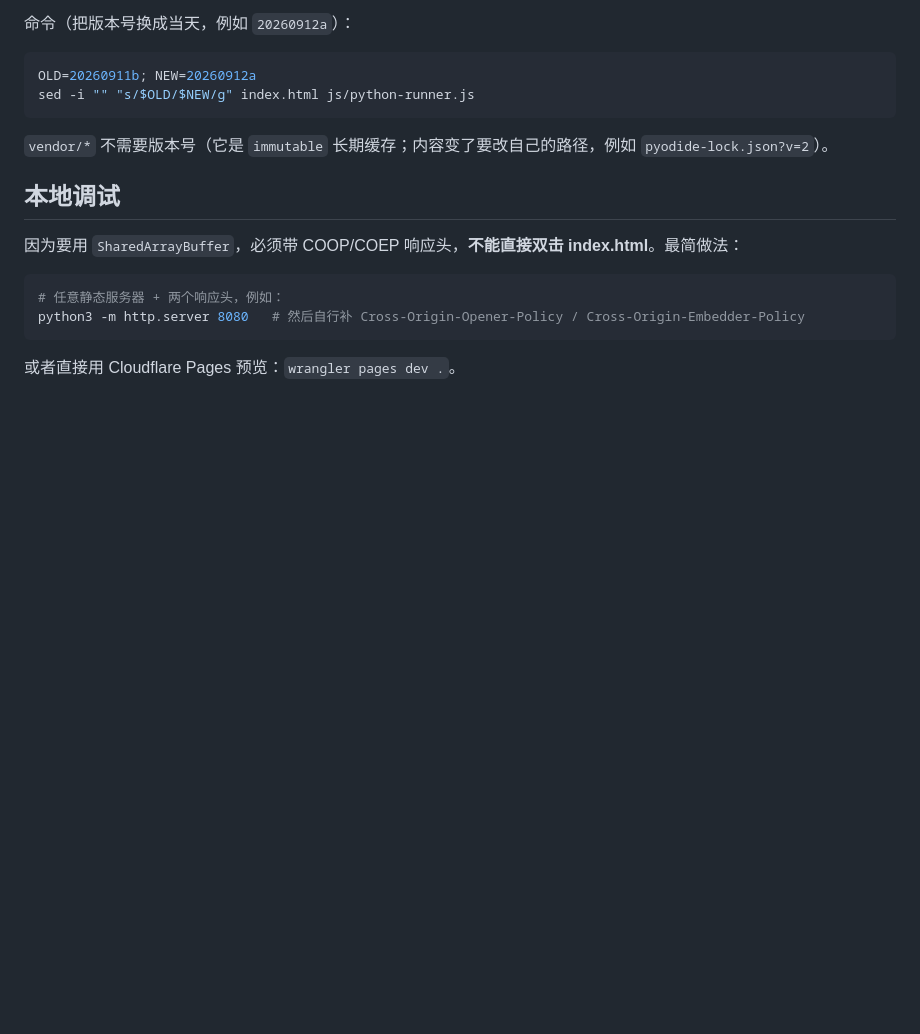
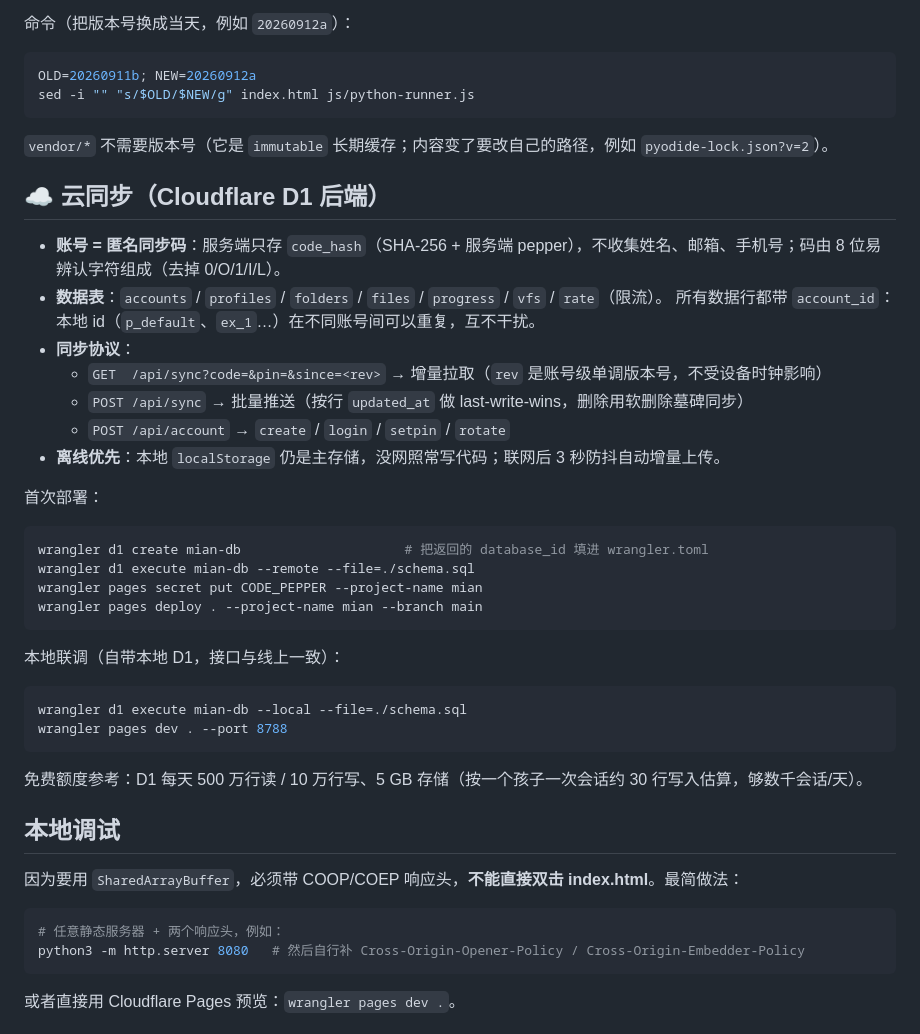
Before and after one commit to lihaiyang/mian, a Markdown page: README.md, the part around the change. Rendered like a GitHub page; blank space fills up the shorter version.

Commit message:
docs: README 补充云同步后端（D1 架构、部署步骤、免费额度）；工作记录补充三个坑

````diff
--- a/README.md
+++ b/README.md
@@ -59,6 +59,35 @@ sed -i "" "s/$OLD/$NEW/g" index.html js/python-runner.js
 
 `vendor/*` 不需要版本号（它是 `immutable` 长期缓存；内容变了要改自己的路径，例如 `pyodide-lock.json?v=2`）。
 
+## ☁️ 云同步（Cloudflare D1 后端）
+
+- **账号 = 匿名同步码**：服务端只存 `code_hash`（SHA-256 + 服务端 pepper），不收集姓名、邮箱、手机号；码由 8 位易辨认字符组成（去掉 0/O/1/I/L）。
+- **数据表**：`accounts` / `profiles` / `folders` / `files` / `progress` / `vfs` / `rate`（限流）。
+  所有数据行都带 `account_id`：本地 id（`p_default`、`ex_1`…）在不同账号间可以重复，互不干扰。
+- **同步协议**：
+  - `GET  /api/sync?code=&pin=&since=<rev>` → 增量拉取（`rev` 是账号级单调版本号，不受设备时钟影响）
+  - `POST /api/sync` → 批量推送（按行 `updated_at` 做 last-write-wins，删除用软删除墓碑同步）
+  - `POST /api/account` → `create` / `login` / `setpin` / `rotate`
+- **离线优先**：本地 `localStorage` 仍是主存储，没网照常写代码；联网后 3 秒防抖自动增量上传。
+
+首次部署：
+
+```bash
+wrangler d1 create mian-db                     # 把返回的 database_id 填进 wrangler.toml
+wrangler d1 execute mian-db --remote --file=./schema.sql
+wrangler pages secret put CODE_PEPPER --project-name mian
+wrangler pages deploy . --project-name mian --branch main
+```
+
+本地联调（自带本地 D1，接口与线上一致）：
+
+```bash
+wrangler d1 execute mian-db --local --file=./schema.sql
+wrangler pages dev . --port 8788
+```
+
+免费额度参考：D1 每天 500 万行读 / 10 万行写、5 GB 存储（按一个孩子一次会话约 30 行写入估算，够数千会话/天）。
+
 ## 本地调试
 
 因为要用 `SharedArrayBuffer`，必须带 COOP/COEP 响应头，**不能直接双击 index.html**。最简做法：
````
